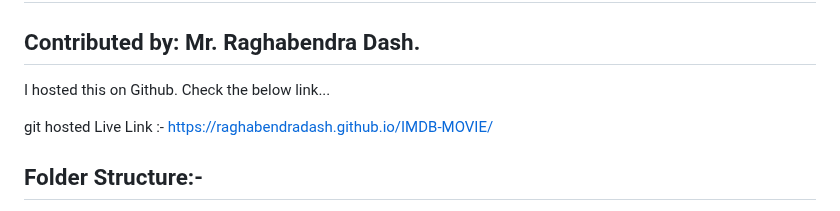
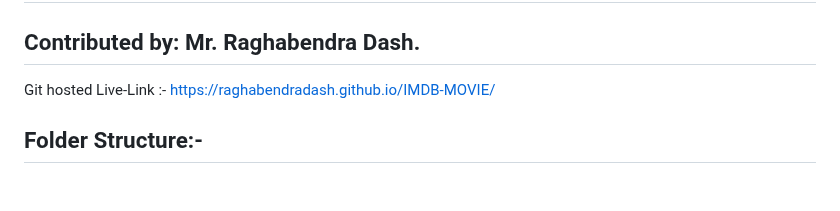
Before and after one commit to raghabendra-dash/IMDB-Movie, a Markdown page: README.md, the part around the change. Rendered like a GitHub page; blank space fills up the shorter version.

```diff
--- a/README.md
+++ b/README.md
@@ -4,9 +4,7 @@
 
 ## Contributed by: Mr. Raghabendra Dash.
 
-I hosted this on Github. Check the below link...
-
-git hosted Live Link :- https://raghabendradash.github.io/IMDB-MOVIE/
+Git hosted Live-Link :- https://raghabendradash.github.io/IMDB-MOVIE/
 
 ## Folder Structure:-<br/>
 
```
